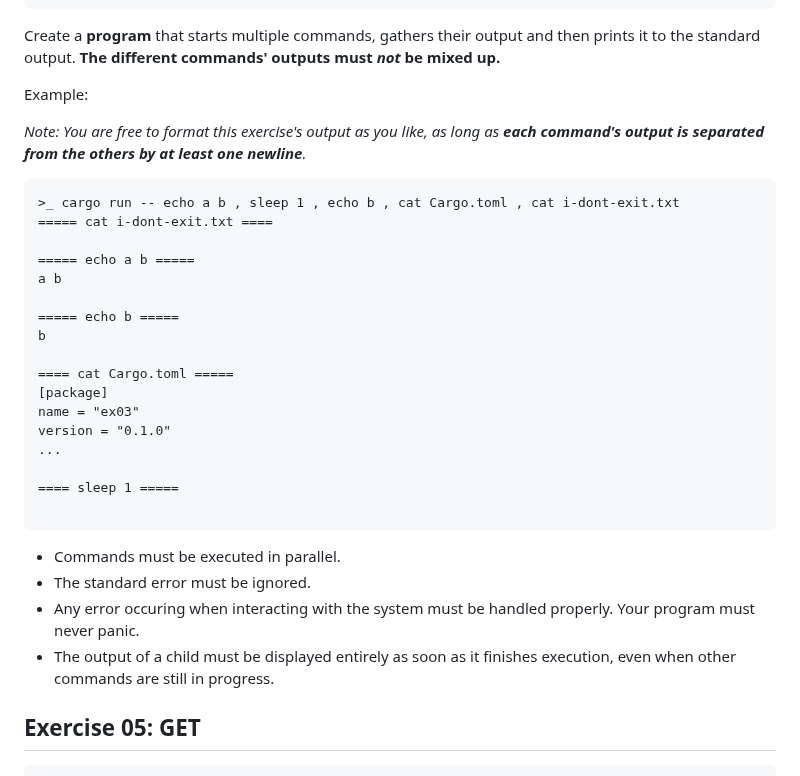
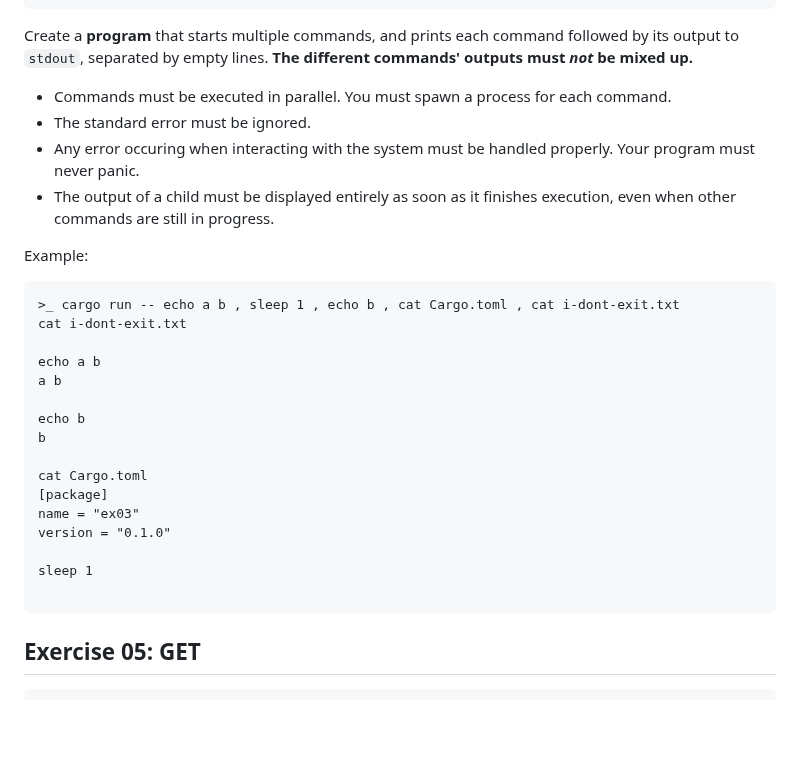
Before and after one commit to 42-Short/shortinette, a Markdown page: rust/subjects/module-04.md, the part around the change. GitHub-like rendering; blank space fills up the shorter version.

Commit message:
fix: clear instructions on required output for 04-04

````diff
--- a/rust/subjects/module-04.md
+++ b/rust/subjects/module-04.md
@@ -268,36 +268,34 @@ allowed symbols:
     std::eprintln
 ```
 
-Create a **program** that starts multiple commands, gathers their output and then prints it to the
-standard output. **The different commands' outputs must _not_ be mixed up.**
+Create a **program** that starts multiple commands, and prints each command followed by its output to `stdout`, separated by empty lines.
+**The different commands' outputs must _not_ be mixed up.**
+
+ * Commands must be executed in parallel. You must spawn a process for each command.
+ * The standard error must be ignored.
+ * Any error occuring when interacting with the system must be handled properly. Your program must never panic.
+ * The output of a child must be displayed entirely as soon as it finishes execution, even when other commands are still in progress.
 
 Example:
 
-_Note: You are free to format this exercise's output as you like, as long as **each command's output is separated from the others by at least one newline**._
 ```txt
 >_ cargo run -- echo a b , sleep 1 , echo b , cat Cargo.toml , cat i-dont-exit.txt
-===== cat i-dont-exit.txt ====
+cat i-dont-exit.txt
 
-===== echo a b =====
+echo a b
 a b
 
-===== echo b =====
+echo b
 b
 
-==== cat Cargo.toml =====
+cat Cargo.toml
 [package]
 name = "ex03"
 version = "0.1.0"
-...
 
-==== sleep 1 =====
+sleep 1
 
 ```
-
- * Commands must be executed in parallel.
- * The standard error must be ignored.
- * Any error occuring when interacting with the system must be handled properly. Your program must never panic.
- * The output of a child must be displayed entirely as soon as it finishes execution, even when other commands are still in progress.
 
 ## Exercise 05: GET
 
````
